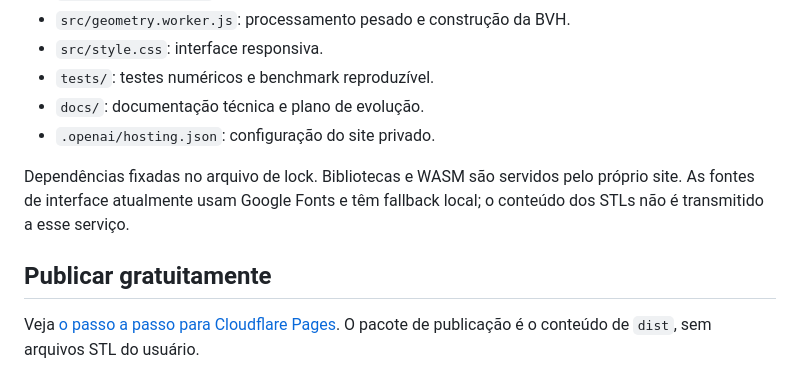
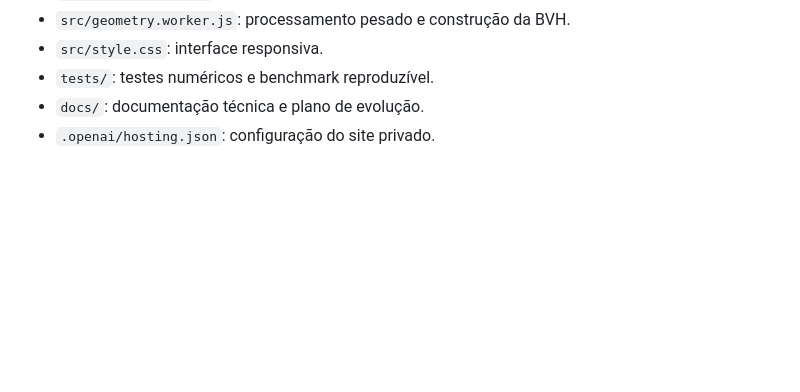
Before and after one commit to EtheoDev/magnet-studio, a Markdown page: README.md, the part around the change. GitHub-like rendering; blank space fills up the shorter version.

Commit message:
fix: removendo publicação do readme

```diff
--- a/README.md
+++ b/README.md
@@ -53,9 +53,3 @@ A aprovação topológica não é uma auditoria completa de auto-interseções o
 - `tests/`: testes numéricos e benchmark reproduzível.
 - `docs/`: documentação técnica e plano de evolução.
 - `.openai/hosting.json`: configuração do site privado.
-
-Dependências fixadas no arquivo de lock. Bibliotecas e WASM são servidos pelo próprio site. As fontes de interface atualmente usam Google Fonts e têm fallback local; o conteúdo dos STLs não é transmitido a esse serviço.
-
-## Publicar gratuitamente
-
-Veja [o passo a passo para Cloudflare Pages](docs/PUBLICAR.md). O pacote de publicação é o conteúdo de `dist`, sem arquivos STL do usuário.
```
